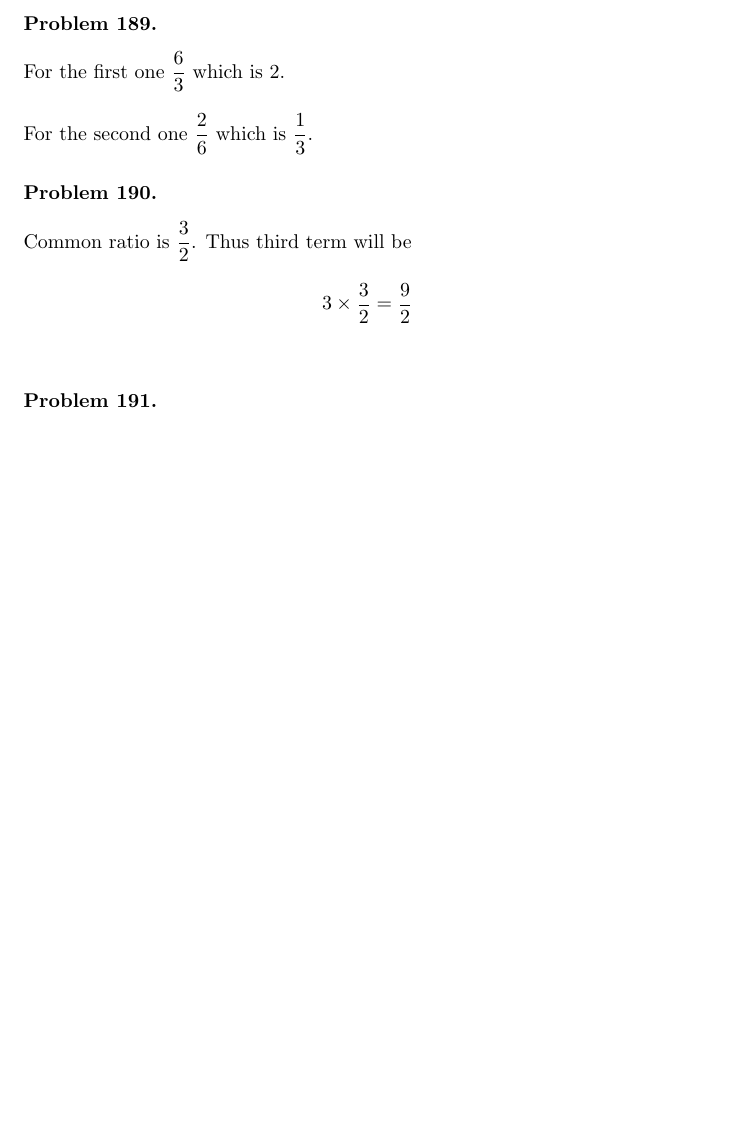
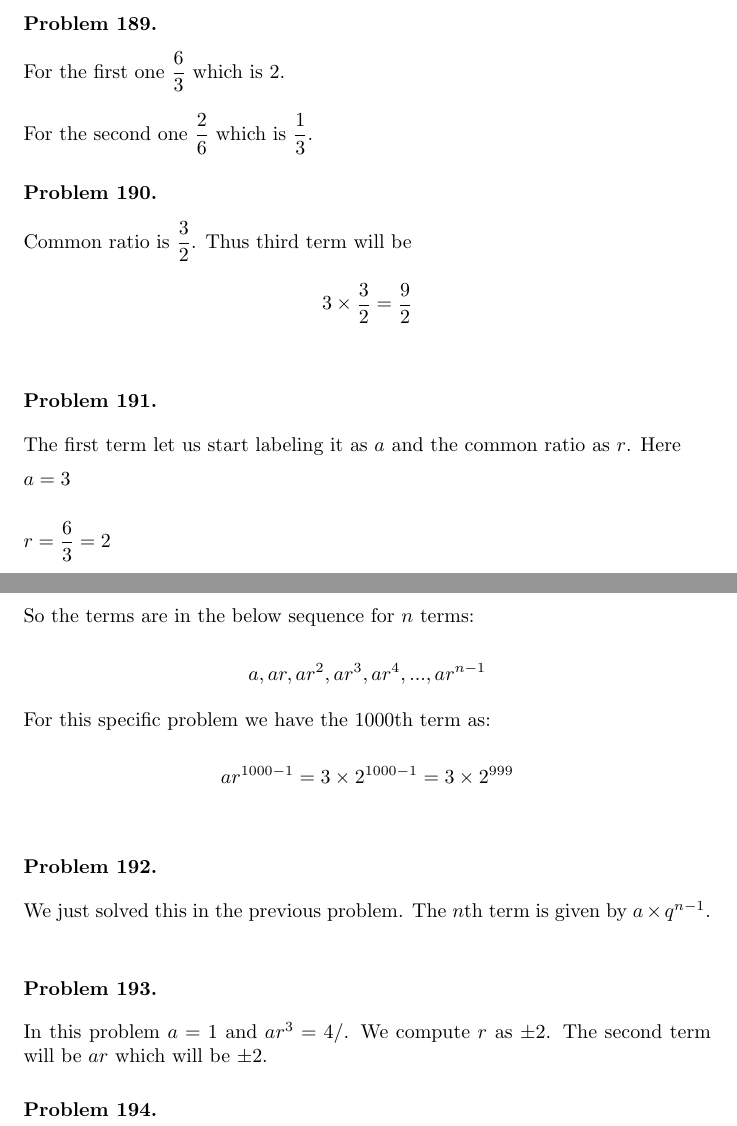
Before and after one commit to deepak-venkatesh/gelfand-algebra, a LaTeX paper (Algebra Solutions.tex): part of page 94 of 96 before the commit and two parts of pages 94 and 95 of 97 after it, the two joined at a grey line, cut so that both start at the same text, the shorter picture padded with empty space. Compiled offline with pdfLaTeX.

Commit message:
up to 193

```diff
--- a/Algebra Solutions.tex
+++ b/Algebra Solutions.tex
@@ -4304,6 +4304,34 @@ Third term\\
 \end{problem}
 
 \begin{problem} %191
+  The first term let us start labeling it as $a$ and the common ratio as $r$. Here
+
+  $a = 3$\\
+
+  $r = \dfrac{6}{3} = 2$\\
+
+  So the terms are in the below sequence for $n$ terms:
+
+  \[
+  a, ar, ar^2, ar^3, ar^4,...,ar^{n - 1}
+  \]
+
+  For this specific problem we have the 1000th term as:
+
+  \[
+  ar^{1000 - 1} = 3 \times 2^{1000 - 1} = 3 \times 2^{999}
+  \]
+\end{problem}
+
+\begin{problem} % 192
+  We just solved this in the previous problem. The $n$th term is given by $a \times q^{n - 1}$.
+\end{problem}
+
+\begin{problem} %193
+  In this problem $a = 1$ and $ar^3 = 4$/. We compute $r$ as $\pm 2$. The second term will be $ar$ which will be $\pm 2$.
+\end{problem}
+
+\begin{problem} %194
 
 \end{problem}
 
```
Also changed, not shown: Algebra Solutions.pdf.
